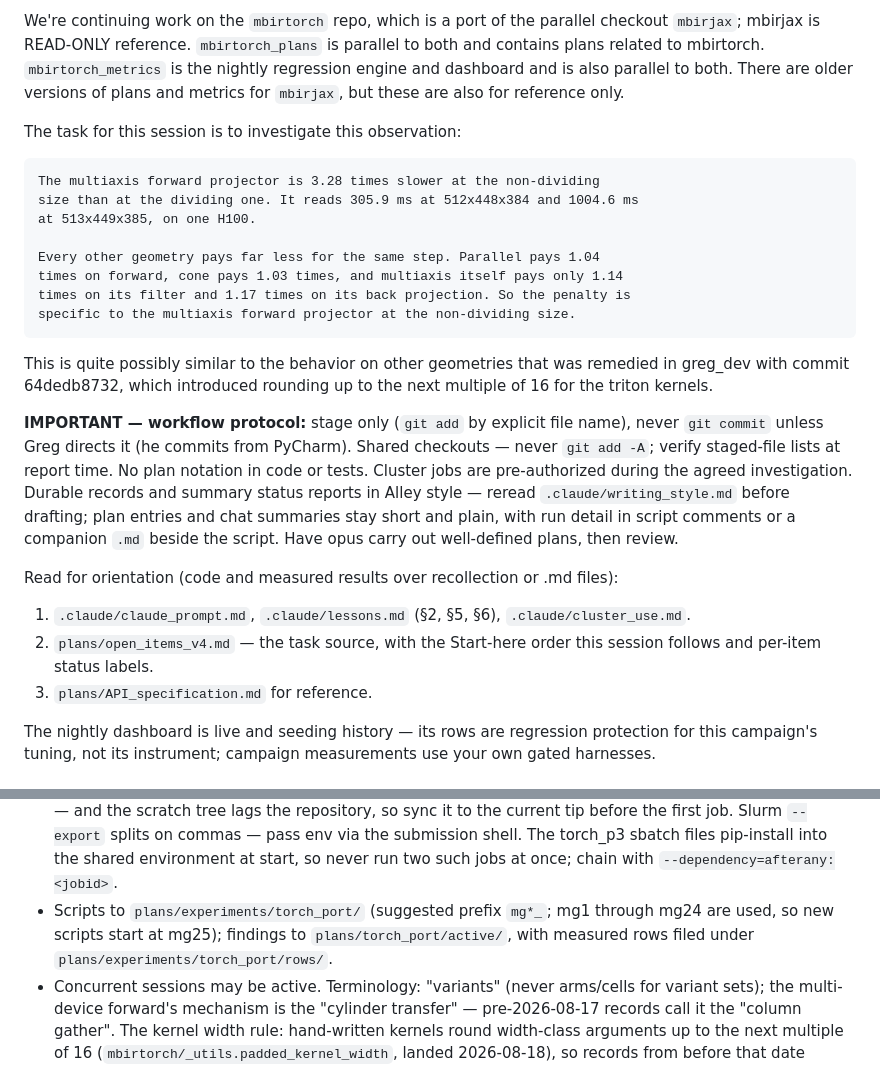
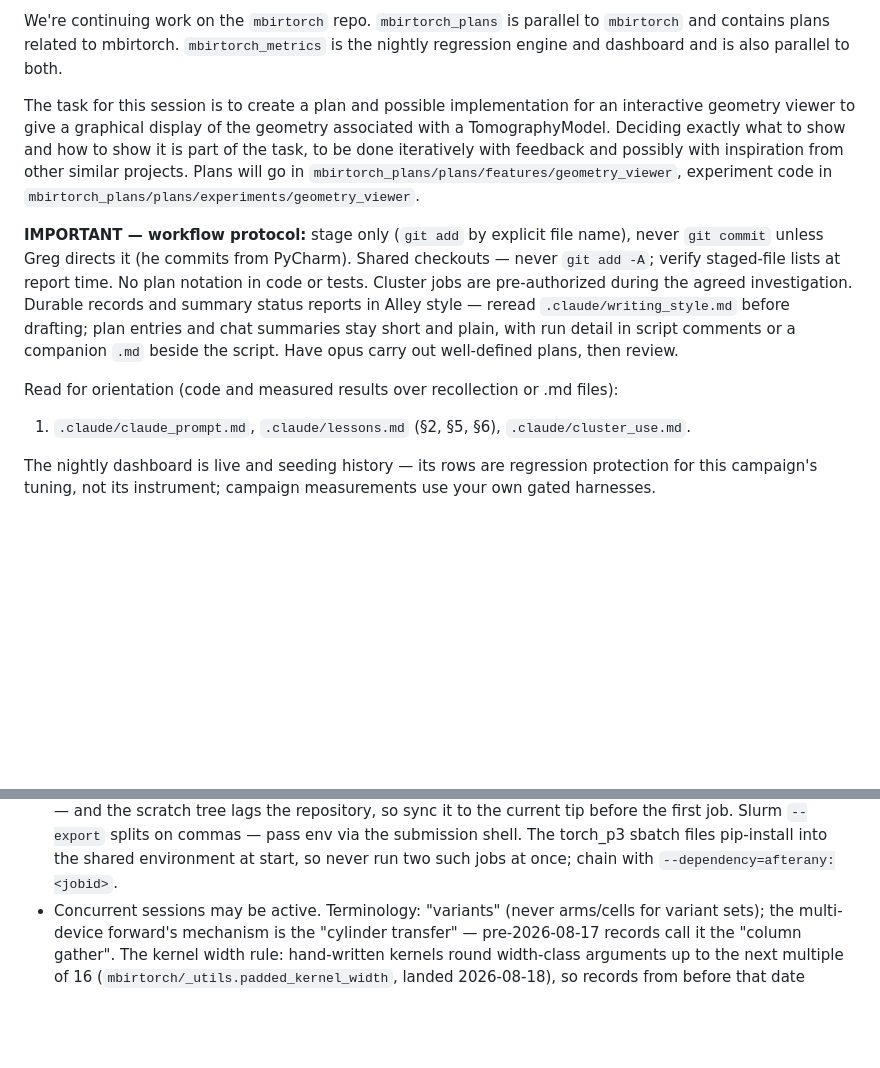
Before and after one commit to cabouman/mbirtorch_plans, a Markdown page: .claude/initial_prompt.md, 2 parts joined by grey strips. Rendered like a GitHub page; blank space fills up the shorter version.

````diff
--- a/.claude/initial_prompt.md
+++ b/.claude/initial_prompt.md
@@ -1,24 +1,14 @@
-We're continuing work on the `mbirtorch` repo, which is a port of the parallel checkout
-`mbirjax`; mbirjax is READ-ONLY reference. `mbirtorch_plans` is parallel to
-both and contains plans related to mbirtorch.  `mbirtorch_metrics` is the nightly
-regression engine and dashboard and is also parallel to both.  There are older
-versions of plans and metrics for `mbirjax`, but these are also for reference only.
+We're continuing work on the `mbirtorch` repo. `mbirtorch_plans` is parallel to
+`mbirtorch` and contains plans related to mbirtorch.  `mbirtorch_metrics` is the nightly
+regression engine and dashboard and is also parallel to both.
 
-The task for this session is to investigate this observation:
-```
-The multiaxis forward projector is 3.28 times slower at the non-dividing
-size than at the dividing one. It reads 305.9 ms at 512x448x384 and 1004.6 ms
-at 513x449x385, on one H100.
-
-Every other geometry pays far less for the same step. Parallel pays 1.04
-times on forward, cone pays 1.03 times, and multiaxis itself pays only 1.14
-times on its filter and 1.17 times on its back projection. So the penalty is
-specific to the multiaxis forward projector at the non-dividing size.
- ```
-
-This is quite possibly similar to the behavior on other geometries that was
-remedied in greg_dev with commit 64dedb8732, which introduced rounding up to the
-next multiple of 16 for the triton kernels.
+The task for this session is to create a plan and possible implementation for an
+interactive geometry viewer to give a graphical display of the geometry
+associated with a TomographyModel.  Deciding exactly what to show and how to show
+it is part of the task, to be done iteratively with feedback and possibly with
+inspiration from other similar projects.  Plans will go in
+`mbirtorch_plans/plans/features/geometry_viewer`, experiment code in
+`mbirtorch_plans/plans/experiments/geometry_viewer`.
 
 **IMPORTANT — workflow protocol:** stage only (`git add` by explicit file
 name), never `git commit` unless Greg directs it (he commits from
@@ -34,9 +24,6 @@ plans, then review.
 Read for orientation (code and measured results over recollection or .md files):
 1. `.claude/claude_prompt.md`, `.claude/lessons.md` (§2, §5, §6),
    `.claude/cluster_use.md`.
-2. `plans/open_items_v4.md` — the task source, with the Start-here
-   order this session follows and per-item status labels.
-3. `plans/API_specification.md` for reference.
 
 The nightly dashboard is live and seeding history — its rows are regression
 protection for this campaign's tuning, not its instrument; campaign
@@ -58,10 +45,6 @@ measurements use your own gated harnesses.
   torch_p3 sbatch files pip-install into the shared environment at
   start, so never run two such jobs at once; chain with
   `--dependency=afterany:<jobid>`.
-- Scripts to `plans/experiments/torch_port/` (suggested prefix `mg*_`;
-  mg1 through mg24 are used, so new scripts start at mg25); findings to
-  `plans/torch_port/active/`, with measured rows filed under
-  `plans/experiments/torch_port/rows/`.
 - Concurrent sessions may be active.  Terminology: "variants"
   (never arms/cells for variant sets); the multi-device forward's
   mechanism is the "cylinder transfer" — pre-2026-08-17 records call it
````
Also changed, not shown: .claude/writing_style_charlie.md (+27 -4 lines).
